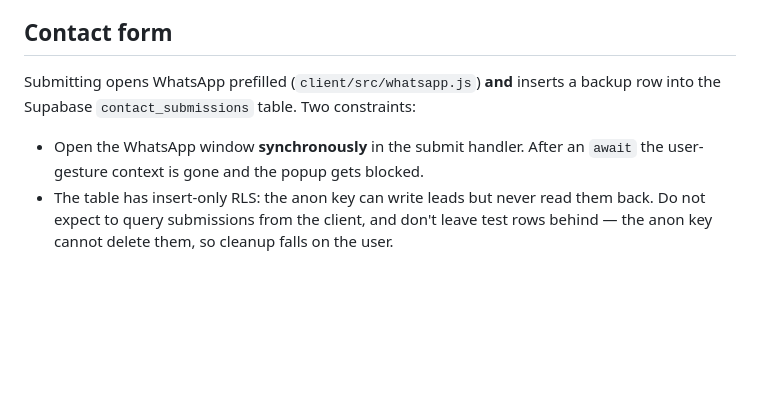
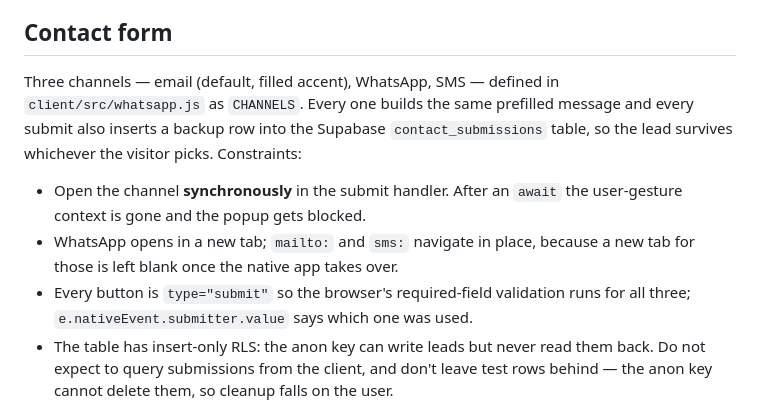
Before and after one commit to DahVincis/Project-Special, a Markdown page: CLAUDE.md, the part around the change. Rendered like a GitHub page; blank space fills up the shorter version.

Commit message:
Document the three contact channels
CLAUDE.md still described the form as a WhatsApp-only handoff.

Co-Authored-By: Claude Opus 5 <noreply@anthropic.com>

```diff
--- a/CLAUDE.md
+++ b/CLAUDE.md
@@ -86,11 +86,17 @@ dashboard's Storage UI takes a drag-and-drop.
 
 ## Contact form
 
-Submitting opens WhatsApp prefilled (`client/src/whatsapp.js`) **and** inserts a backup row
-into the Supabase `contact_submissions` table. Two constraints:
+Three channels — email (default, filled accent), WhatsApp, SMS — defined in
+`client/src/whatsapp.js` as `CHANNELS`. Every one builds the same prefilled message and
+every submit also inserts a backup row into the Supabase `contact_submissions` table, so
+the lead survives whichever the visitor picks. Constraints:
 
-- Open the WhatsApp window **synchronously** in the submit handler. After an `await` the
+- Open the channel **synchronously** in the submit handler. After an `await` the
   user-gesture context is gone and the popup gets blocked.
+- WhatsApp opens in a new tab; `mailto:` and `sms:` navigate in place, because a new tab
+  for those is left blank once the native app takes over.
+- Every button is `type="submit"` so the browser's required-field validation runs for all
+  three; `e.nativeEvent.submitter.value` says which one was used.
 - The table has insert-only RLS: the anon key can write leads but never read them back.
   Do not expect to query submissions from the client, and don't leave test rows behind —
   the anon key cannot delete them, so cleanup falls on the user.
```
